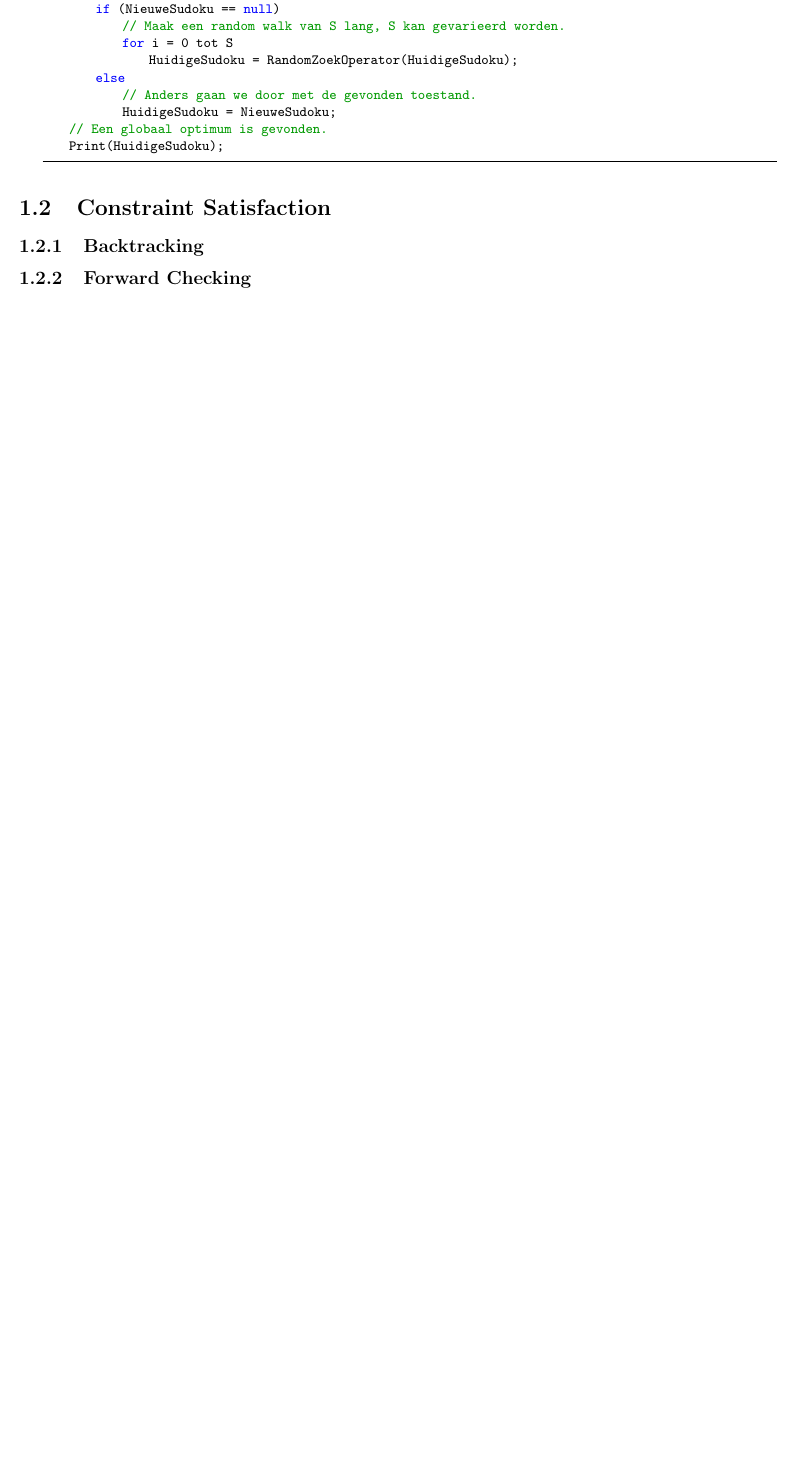
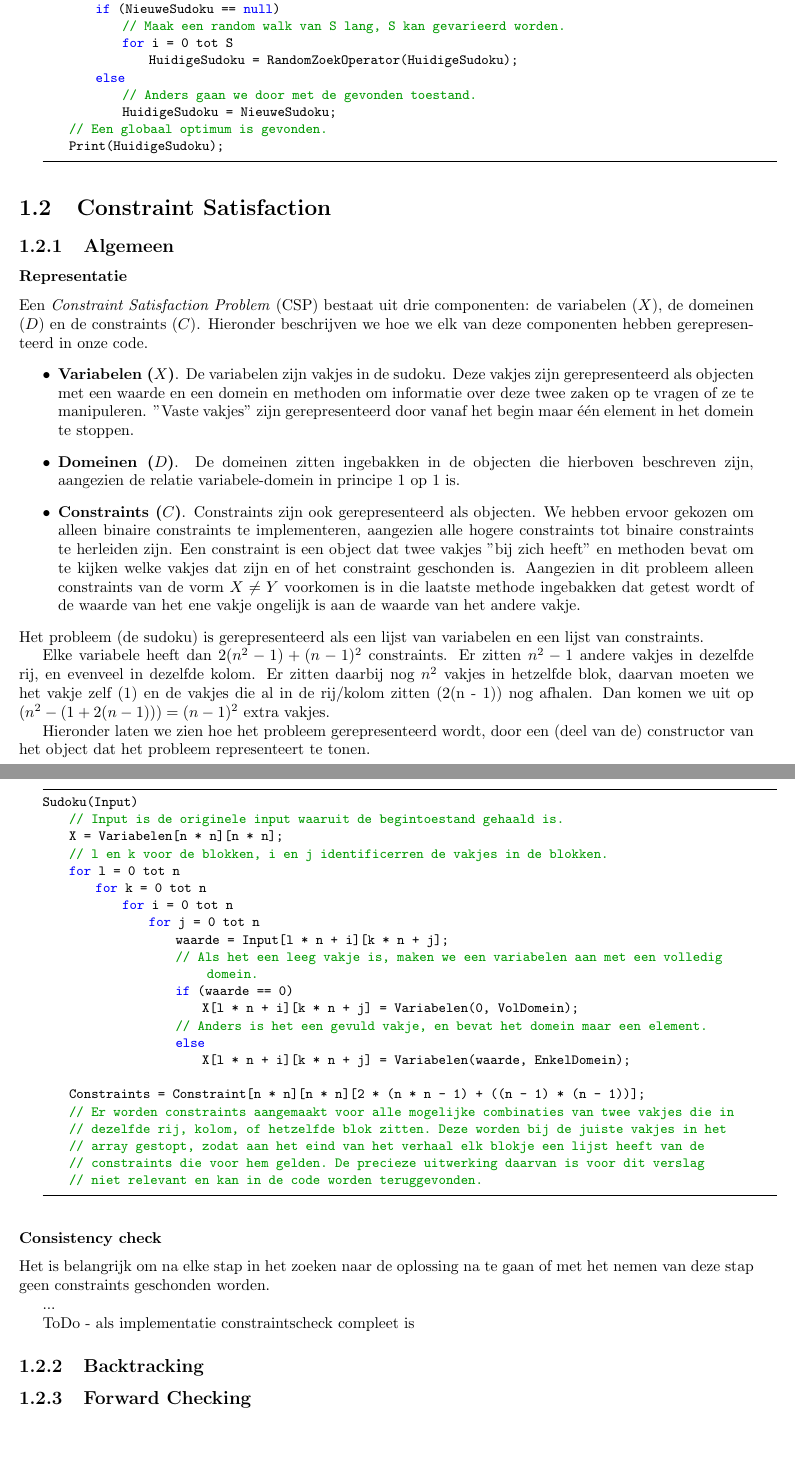
Before and after one commit to RoelBrouwer/Computationele_Intelligentie, a LaTeX document (verslag.tex): part of page 5 of 6 before the commit and two parts of pages 5 and 6 of 7 after it, the two joined at a grey line, cut so that both start at the same text, the shorter picture padded with empty space. Compiled offline with pdfLaTeX.

Commit message:
Wat toevoegingen aan het verslag

```diff
--- a/verslag.tex
+++ b/verslag.tex
@@ -205,7 +205,56 @@ IteratedLocalSearch (HuidigeSudoku)
 \end{minipage}
 
 \section{Constraint Satisfaction}
+\subsection{Algemeen}
+\subsubsection{Representatie}
+Een \textit{Constraint Satisfaction Problem} (CSP) bestaat uit drie componenten: de variabelen ($X$), de domeinen ($D$) en de constraints ($C$). Hieronder beschrijven we hoe we elk van deze componenten hebben gerepresenteerd in onze code.
+\begin{itemize}
+\item \textbf{Variabelen ($X$)}. De variabelen zijn vakjes in de sudoku. Deze vakjes zijn gerepresenteerd als objecten met een waarde en een domein en methoden om informatie over deze twee zaken op te vragen of ze te manipuleren. "Vaste vakjes" zijn gerepresenteerd door vanaf het begin maar één element in het domein te stoppen.
+\item \textbf{Domeinen ($D$)}. De domeinen zitten ingebakken in de objecten die hierboven beschreven zijn, aangezien de relatie variabele-domein in principe 1 op 1 is.
+\item \textbf{Constraints ($C$)}. Constraints zijn ook gerepresenteerd als objecten. We hebben ervoor gekozen om alleen binaire constraints te implementeren, aangezien alle hogere constraints tot binaire constraints te herleiden zijn. Een constraint is een object dat twee vakjes "bij zich heeft" en methoden bevat om te kijken welke vakjes dat zijn en of het constraint geschonden is. Aangezien in dit probleem alleen constraints van de vorm $ X \not= Y $ voorkomen is in die laatste methode ingebakken dat getest wordt of de waarde van het ene vakje ongelijk is aan de waarde van het andere vakje.
+\end{itemize}
+Het probleem (de sudoku) is gerepresenteerd als een lijst van variabelen en een lijst van constraints.
+
+Elke variabele heeft dan $2(n^2 - 1) + (n - 1)^2$ constraints. Er zitten $n^2 - 1$ andere vakjes in dezelfde rij, en evenveel in dezelfde kolom. Er zitten daarbij nog $n^2$ vakjes in hetzelfde blok, daarvan moeten we  het vakje zelf (1) en de vakjes die al in de rij/kolom zitten (2(n - 1)) nog afhalen. Dan komen we uit op $(n^2 - (1 + 2(n - 1))) = (n - 1)^2$ extra vakjes.
+
+Hieronder laten we zien hoe het probleem gerepresenteerd wordt, door een (deel van de) constructor van het object dat het probleem representeert te tonen.
+
+\begin{minipage}{\textwidth}
+\begin{lstlisting}
+Sudoku(Input)
+	// Input is de originele input waaruit de begintoestand gehaald is.
+	X = Variabelen[n * n][n * n];
+	// l en k voor de blokken, i en j identificerren de vakjes in de blokken.
+	for l = 0 tot n
+		for k = 0 tot n
+			for i = 0 tot n
+				for j = 0 tot n
+					waarde = Input[l * n + i][k * n + j];
+					// Als het een leeg vakje is, maken we een variabelen aan met een volledig domein.
+					if (waarde == 0)
+						X[l * n + i][k * n + j] = Variabelen(0, VolDomein);
+					// Anders is het een gevuld vakje, en bevat het domein maar een element.
+					else
+						X[l * n + i][k * n + j] = Variabelen(waarde, EnkelDomein);
+
+	Constraints = Constraint[n * n][n * n][2 * (n * n - 1) + ((n - 1) * (n - 1))];
+	// Er worden constraints aangemaakt voor alle mogelijke combinaties van twee vakjes die in
+	// dezelfde rij, kolom, of hetzelfde blok zitten. Deze worden bij de juiste vakjes in het
+	// array gestopt, zodat aan het eind van het verhaal elk blokje een lijst heeft van de
+	// constraints die voor hem gelden. De precieze uitwerking daarvan is voor dit verslag
+	// niet relevant en kan in de code worden teruggevonden.
+\end{lstlisting}
+\end{minipage}
+
+\subsubsection{Consistency check}
+Het is belangrijk om na elke stap in het zoeken naar de oplossing na te gaan of met het nemen van deze stap geen constraints geschonden worden.
+
+...
+
+ToDo - als implementatie constraintscheck compleet is
+
 \subsection{Backtracking}
+
 \subsection{Forward Checking}
 
 \chapter{Experimentele resultaten}
```
Also changed, not shown: verslag.pdf, verslag.tex (6 more changed lines), 2 other files.
